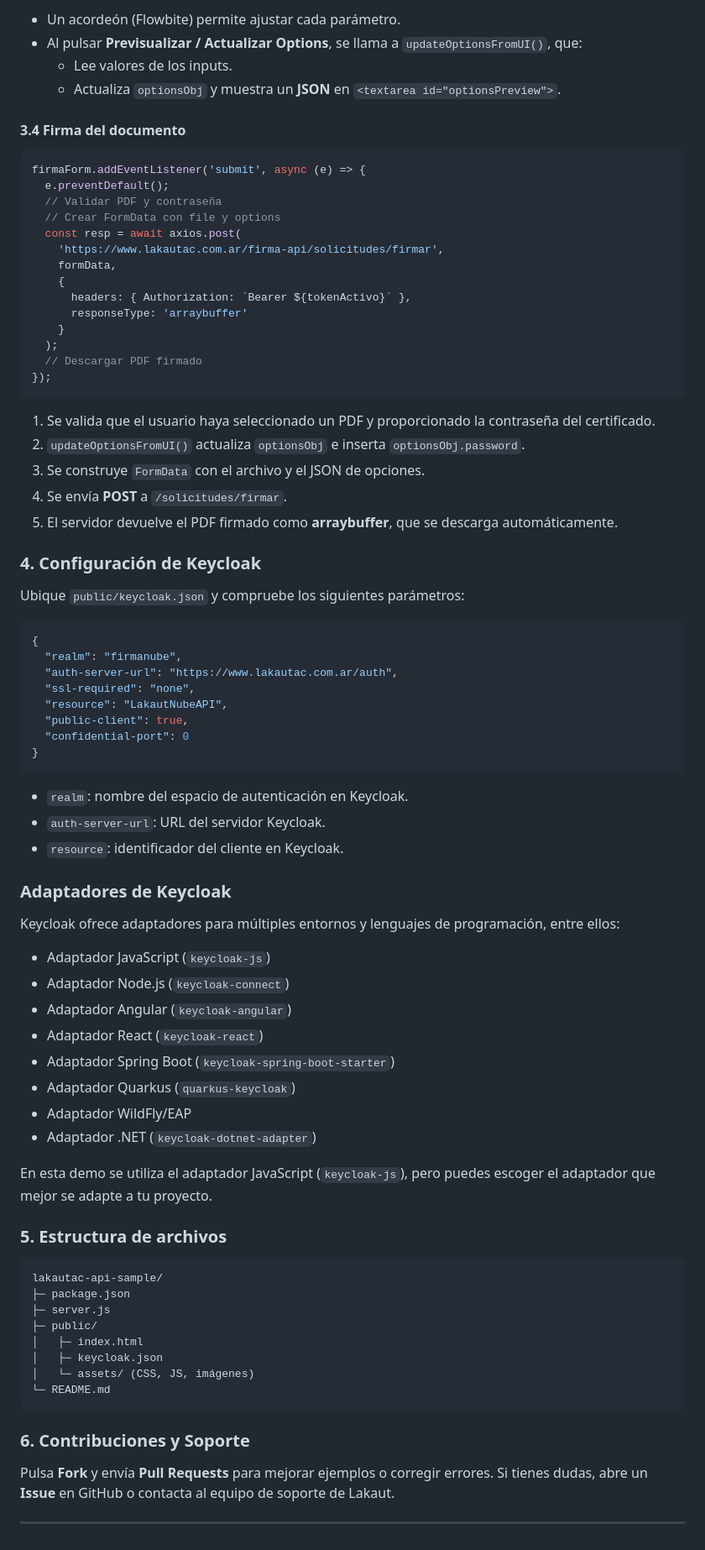
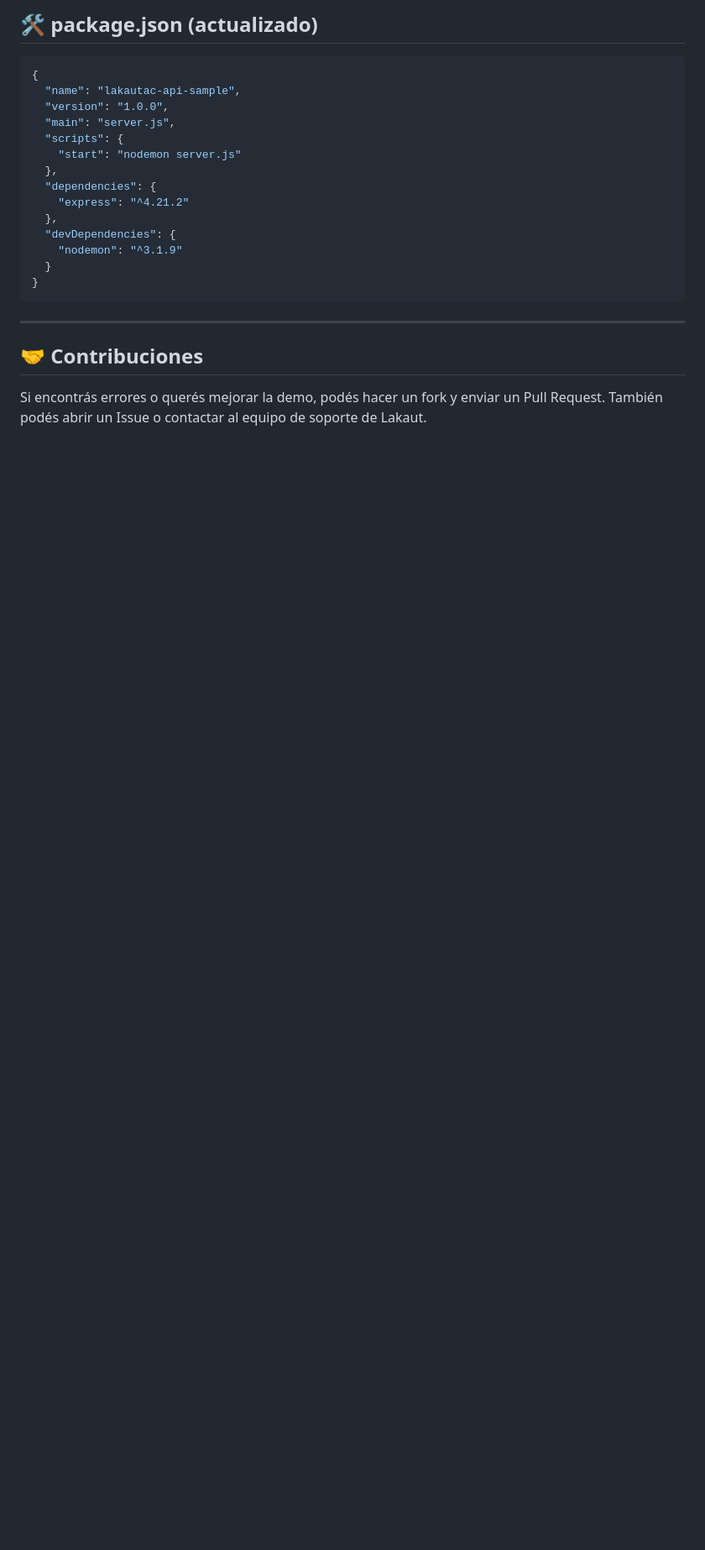
Before and after one commit to Lakaut-FD/lakautac-api-sample, a Markdown page: README.md, the part around the change printed below. Shown: that part at 84% size. Rendered like a GitHub page; blank space fills up the shorter version.

Commit message:
README actualizado

````diff
--- a/README.md
+++ b/README.md
@@ -203,82 +144,24 @@ let optionsObj = {
-- Un acordeón (Flowbite) permite ajustar cada parámetro.
-- Al pulsar **Previsualizar / Actualizar Options**, se llama a `updateOptionsFromUI()`, que:
-  - Lee valores de los inputs.
-  - Actualiza `optionsObj` y muestra un **JSON** en `<textarea id="optionsPreview">`.
-
-#### 3.4 Firma del documento
-
-```js
-firmaForm.addEventListener('submit', async (e) => {
-  e.preventDefault();
-  // Validar PDF y contraseña
-  // Crear FormData con file y options
-  const resp = await axios.post(
-    'https://www.lakautac.com.ar/firma-api/solicitudes/firmar',
-    formData,
-    {
-      headers: { Authorization: `Bearer ${tokenActivo}` },
-      responseType: 'arraybuffer'
-    }
-  );
-  // Descargar PDF firmado
-});
-```
-
-1. Se valida que el usuario haya seleccionado un PDF y proporcionado la contraseña del certificado.
-2. `updateOptionsFromUI()` actualiza `optionsObj` e inserta `optionsObj.password`.
-3. Se construye `FormData` con el archivo y el JSON de opciones.
-4. Se envía **POST** a `/solicitudes/firmar`.
-5. El servidor devuelve el PDF firmado como **arraybuffer**, que se descarga automáticamente.
-
-### 4. Configuración de Keycloak
-
-Ubique `public/keycloak.json` y compruebe los siguientes parámetros:
+## 🛠️ package.json (actualizado)
 
 ```json
 {
-  "realm": "firmanube",
-  "auth-server-url": "https://www.lakautac.com.ar/auth",
-  "ssl-required": "none",
-  "resource": "LakautNubeAPI",
-  "public-client": true,
-  "confidential-port": 0
+  "name": "lakautac-api-sample",
+  "version": "1.0.0",
+  "main": "server.js",
+  "scripts": {
+    "start": "nodemon server.js"
+  },
+  "dependencies": {
+    "express": "^4.21.2"
+  },
+  "devDependencies": {
+    "nodemon": "^3.1.9"
+  }
 }
 ```
 
-- `realm`: nombre del espacio de autenticación en Keycloak.
-- `auth-server-url`: URL del servidor Keycloak.
-- `resource`: identificador del cliente en Keycloak.
+---
 
-### Adaptadores de Keycloak
+## 🤝 Contribuciones
 
-Keycloak ofrece adaptadores para múltiples entornos y lenguajes de programación, entre ellos:
-
-- Adaptador JavaScript (`keycloak-js`)
-- Adaptador Node.js (`keycloak-connect`)
-- Adaptador Angular (`keycloak-angular`)
-- Adaptador React (`keycloak-react`)
-- Adaptador Spring Boot (`keycloak-spring-boot-starter`)
-- Adaptador Quarkus (`quarkus-keycloak`)
-- Adaptador WildFly/EAP
-- Adaptador .NET (`keycloak-dotnet-adapter`)
-
-En esta demo se utiliza el adaptador JavaScript (`keycloak-js`), pero puedes escoger el adaptador que mejor se adapte a tu proyecto.
-
-### 5. Estructura de archivos
-
-```
-lakautac-api-sample/
-├─ package.json
-├─ server.js
-├─ public/
-│   ├─ index.html
-│   ├─ keycloak.json
-│   └─ assets/ (CSS, JS, imágenes)
-└─ README.md
-```
-
-### 6. Contribuciones y Soporte
-
-Pulsa **Fork** y envía **Pull Requests** para mejorar ejemplos o corregir errores. Si tienes dudas, abre un **Issue** en GitHub o contacta al equipo de soporte de Lakaut.
-
----
+Si encontrás errores o querés mejorar la demo, podés hacer un fork y enviar un Pull Request. También podés abrir un Issue o contactar al equipo de soporte de Lakaut.
````
Also changed, not shown: other parts of README.md (+97 -156 lines).
